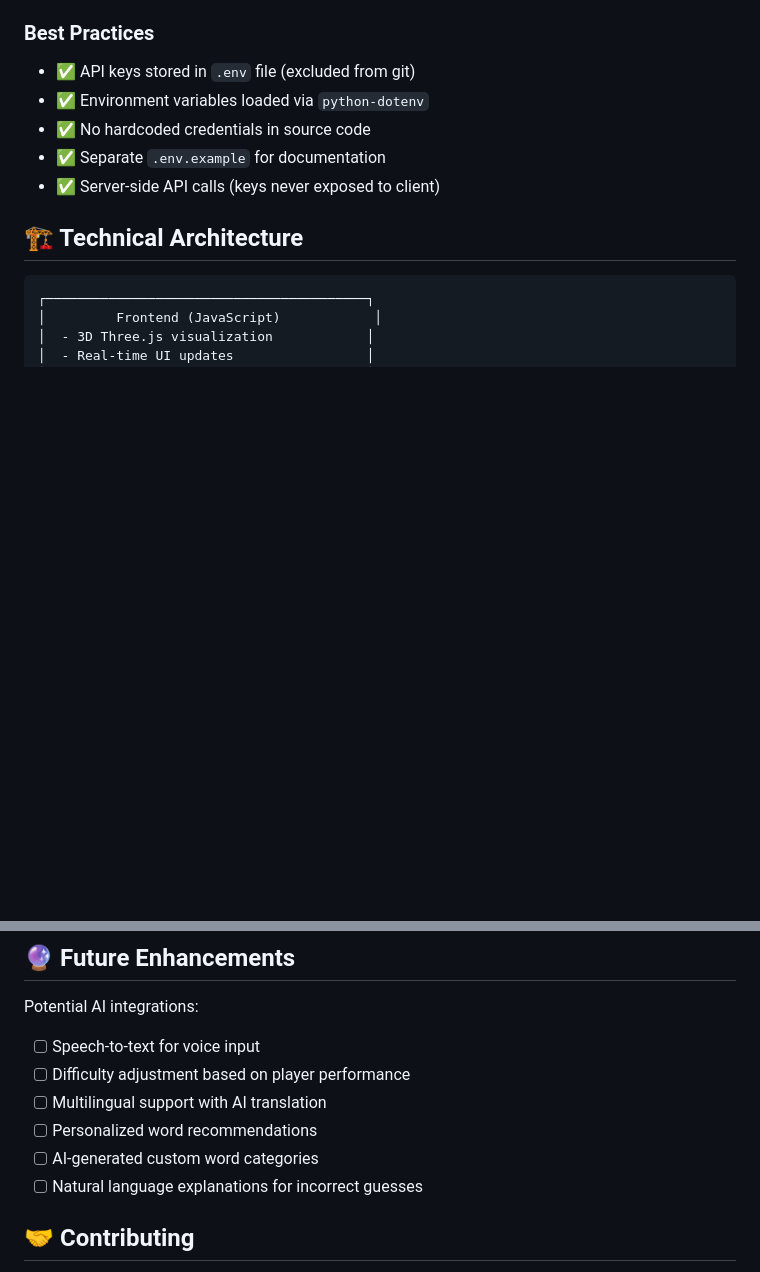
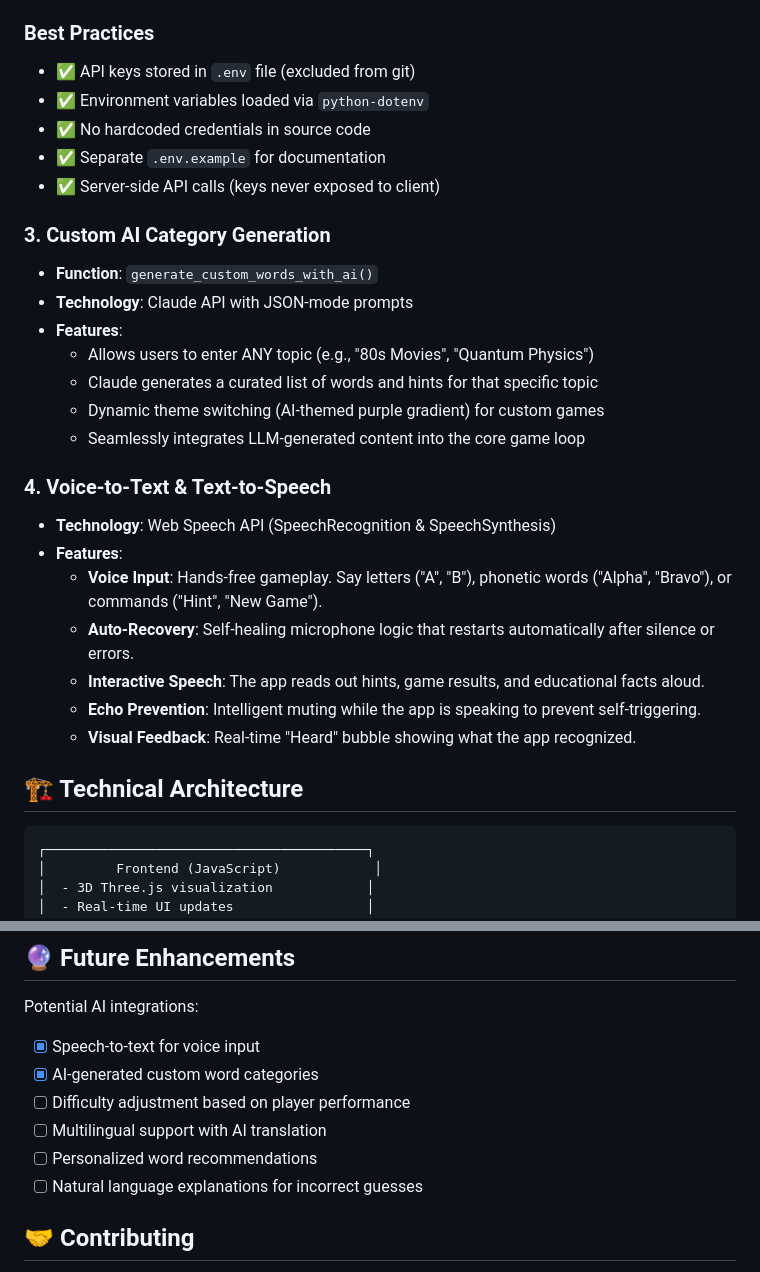
Before and after one commit to serraancin/auro-hangman, a Markdown page: README.md, 2 parts joined by grey strips. Drawn GitHub-style; blank space fills up the shorter version.

Commit message:
Update README with Custom AI Categories and Voice features

```diff
--- a/README.md
+++ b/README.md
@@ -68,6 +68,24 @@ load_dotenv()
 - ✅ No hardcoded credentials in source code
 - ✅ Separate `.env.example` for documentation
 - ✅ Server-side API calls (keys never exposed to client)
+
+### 3. Custom AI Category Generation
+- **Function**: `generate_custom_words_with_ai()`
+- **Technology**: Claude API with JSON-mode prompts
+- **Features**:
+  - Allows users to enter ANY topic (e.g., "80s Movies", "Quantum Physics")
+  - Claude generates a curated list of words and hints for that specific topic
+  - Dynamic theme switching (AI-themed purple gradient) for custom games
+  - Seamlessly integrates LLM-generated content into the core game loop
+
+### 4. Voice-to-Text & Text-to-Speech
+- **Technology**: Web Speech API (SpeechRecognition & SpeechSynthesis)
+- **Features**:
+  - **Voice Input**: Hands-free gameplay. Say letters ("A", "B"), phonetic words ("Alpha", "Bravo"), or commands ("Hint", "New Game").
+  - **Auto-Recovery**: Self-healing microphone logic that restarts automatically after silence or errors.
+  - **Interactive Speech**: The app reads out hints, game results, and educational facts aloud.
+  - **Echo Prevention**: Intelligent muting while the app is speaking to prevent self-triggering.
+  - **Visual Feedback**: Real-time "Heard" bubble showing what the app recognized.
 
 ## 🏗️ Technical Architecture
 
@@ -265,11 +283,11 @@ The AI integration provides:
 ## 🔮 Future Enhancements
 
 Potential AI integrations:
-- [ ] Speech-to-text for voice input
+- [x] Speech-to-text for voice input
+- [x] AI-generated custom word categories
 - [ ] Difficulty adjustment based on player performance
 - [ ] Multilingual support with AI translation
 - [ ] Personalized word recommendations
-- [ ] AI-generated custom word categories
 - [ ] Natural language explanations for incorrect guesses
 
 ## 🤝 Contributing
```
